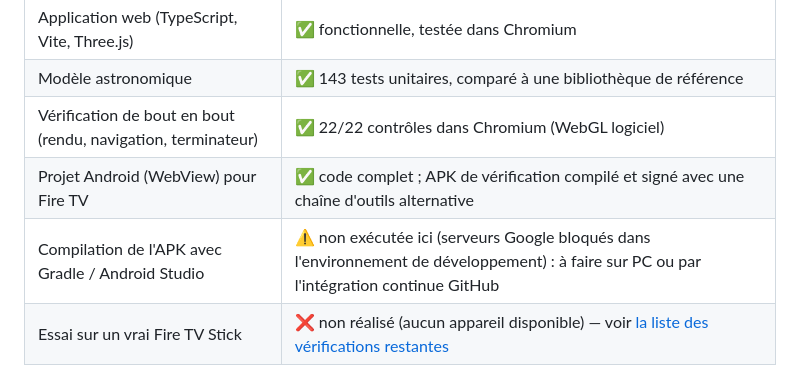
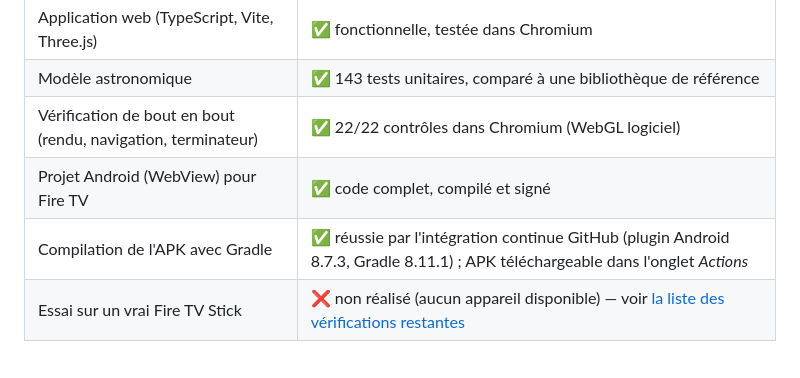
Before and after one commit to mymypav-max/horloge-cosmique, a Markdown page: README.md, the part around the change. Rendered like a GitHub page.

```diff
--- a/README.md
+++ b/README.md
@@ -47,8 +47,8 @@ pour l'heure qu'il est**.
 | Application web (TypeScript, Vite, Three.js) | ✅ fonctionnelle, testée dans Chromium |
 | Modèle astronomique | ✅ 143 tests unitaires, comparé à une bibliothèque de référence |
 | Vérification de bout en bout (rendu, navigation, terminateur) | ✅ 22/22 contrôles dans Chromium (WebGL logiciel) |
-| Projet Android (WebView) pour Fire TV | ✅ code complet ; APK de vérification compilé et signé avec une chaîne d'outils alternative |
-| Compilation de l'APK avec Gradle / Android Studio | ⚠️ non exécutée ici (serveurs Google bloqués dans l'environnement de développement) : à faire sur PC ou par l'intégration continue GitHub |
+| Projet Android (WebView) pour Fire TV | ✅ code complet, compilé et signé |
+| Compilation de l'APK avec Gradle | ✅ réussie par l'intégration continue GitHub (plugin Android 8.7.3, Gradle 8.11.1) ; APK téléchargeable dans l'onglet *Actions* |
 | Essai sur un vrai Fire TV Stick | ❌ non réalisé (aucun appareil disponible) — voir [la liste des vérifications restantes](docs/TESTS.md#ce-qui-reste-à-vérifier-sur-le-fire-tv-réel) |
 
 Détail des résultats : [docs/TESTS.md](docs/TESTS.md).
```
Also changed, not shown: docs/FIRE-TV.md (+8 -9 lines), docs/TESTS.md (+25 -5 lines).
